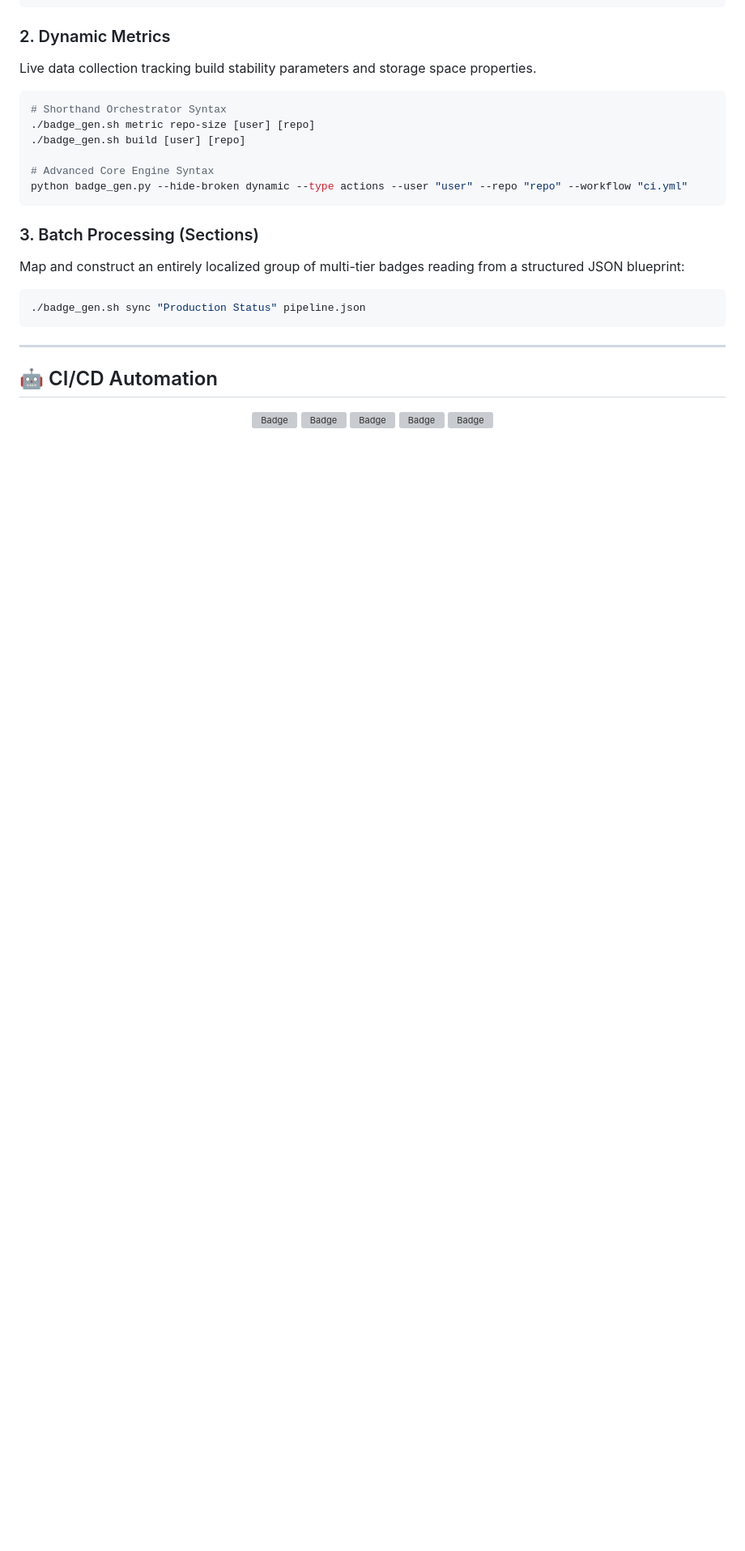
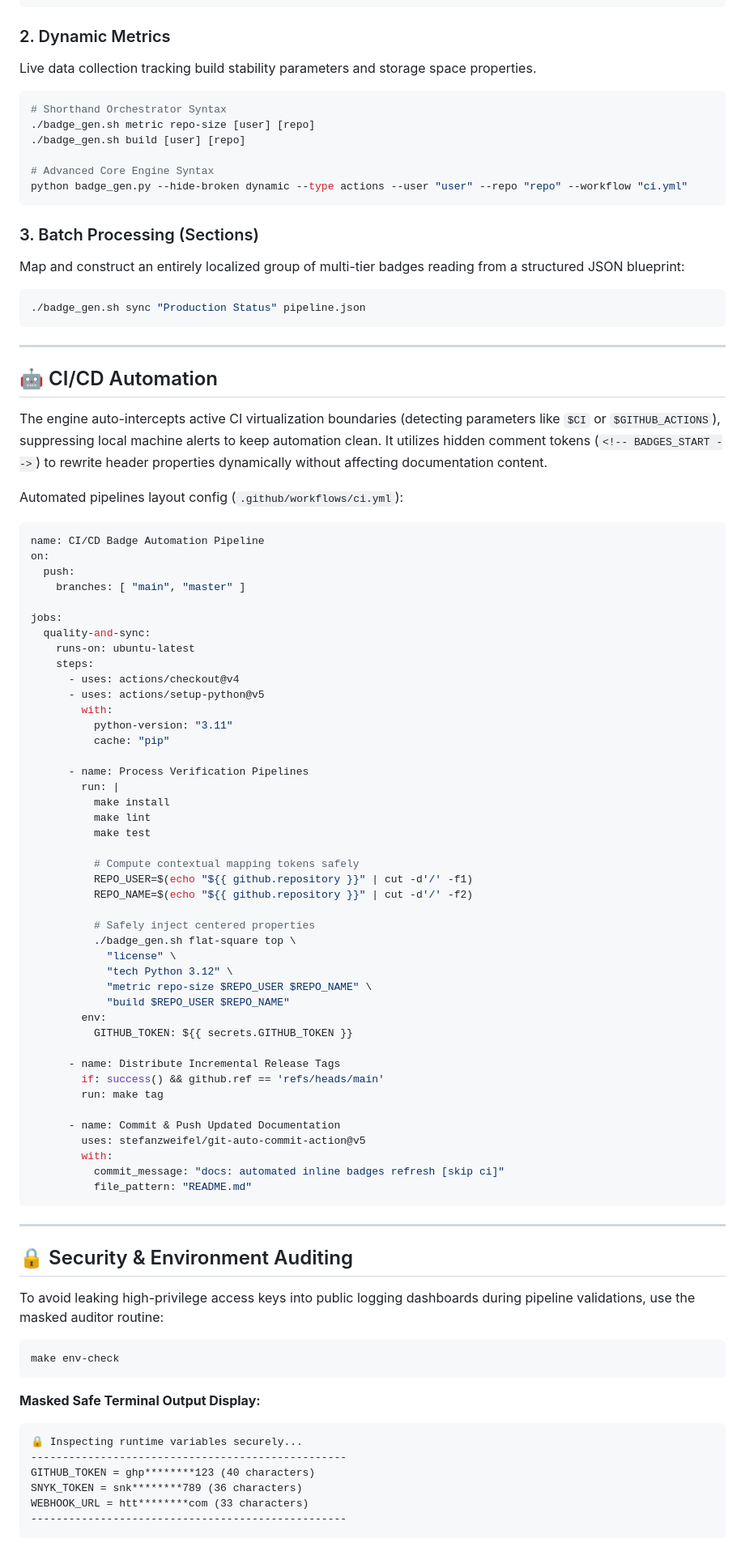
Before and after one commit to gapolli/bagde-gen, a Markdown page: README.md, the part around one of its changes. Shown at 81% size. GitHub-like rendering; blank space fills up the shorter version; grey boxes are pictures that could not be loaded.

Commit message:
docs: restore full documentation content and clear duplicate LICENSE.md

````diff
--- a/README.md
+++ b/README.md
@@ -138,12 +138,71 @@ Map and construct an entirely localized group of multi-tier badges reading from
 ---
 
 ## 🤖 CI/CD Automation
-<!-- BADGES_START -->
-<p align="center">
-  <img src="https://shields.io/badge/Python-3.12-3776AB?style=flat-square&logo=python&logoColor=white" alt="Badge" />
-  <img src="https://shields.io/badge/Bash-5.2-4EAA25?style=flat-square&logo=bash&logoColor=white" alt="Badge" />
-  <img src="https://shields.io/badge/Open--Source-Community-success?style=flat-square&logo=open-source&logoColor=white" alt="Badge" />
-  <img src="https://shields.io/badge/Maintained-Yes-blue?style=flat-square&logo=maintained&logoColor=white" alt="Badge" />
-  <img src="https://shields.io/badge/Contributions-welcome-green?style=flat-square&logo=contributions&logoColor=white" alt="Badge" />
-</p>
-<!-- BADGES_END -->
+The engine auto-intercepts active CI virtualization boundaries (detecting parameters like `$CI` or `$GITHUB_ACTIONS`), suppressing local machine alerts to keep automation clean. It utilizes hidden comment tokens (`<!-- BADGES_START -->`) to rewrite header properties dynamically without affecting documentation content.
+
+Automated pipelines layout config (`.github/workflows/ci.yml`):
+
+```yaml
+name: CI/CD Badge Automation Pipeline
+on:
+  push:
+    branches: [ "main", "master" ]
+
+jobs:
+  quality-and-sync:
+    runs-on: ubuntu-latest
+    steps:
+      - uses: actions/checkout@v4
+      - uses: actions/setup-python@v5
+        with:
+          python-version: "3.11"
+          cache: "pip"
+
+      - name: Process Verification Pipelines
+        run: |
+          make install
+          make lint
+          make test
+
+          # Compute contextual mapping tokens safely
+          REPO_USER=$(echo "${{ github.repository }}" | cut -d'/' -f1)
+          REPO_NAME=$(echo "${{ github.repository }}" | cut -d'/' -f2)
+
+          # Safely inject centered properties
+          ./badge_gen.sh flat-square top \
+            "license" \
+            "tech Python 3.12" \
+            "metric repo-size $REPO_USER $REPO_NAME" \
+            "build $REPO_USER $REPO_NAME"
+        env:
+          GITHUB_TOKEN: ${{ secrets.GITHUB_TOKEN }}
+
+      - name: Distribute Incremental Release Tags
+        if: success() && github.ref == 'refs/heads/main'
+        run: make tag
+
+      - name: Commit & Push Updated Documentation
+        uses: stefanzweifel/git-auto-commit-action@v5
+        with:
+          commit_message: "docs: automated inline badges refresh [skip ci]"
+          file_pattern: "README.md"
+```
+
+---
+
+## 🔒 Security & Environment Auditing
+To avoid leaking high-privilege access keys into public logging dashboards during pipeline validations, use the masked auditor routine:
+
+```bash
+make env-check
+```
+**Masked Safe Terminal Output Display:**
+```text
+🔒 Inspecting runtime variables securely...
+--------------------------------------------------
+GITHUB_TOKEN = ghp********123 (40 characters)
+SNYK_TOKEN = snk********789 (36 characters)
+WEBHOOK_URL = htt********com (33 characters)
+--------------------------------------------------
+```
+
````
Also changed, not shown: other parts of README.md (+31 -0 lines), LICENSE.md (deleted, +0 -21 lines).
